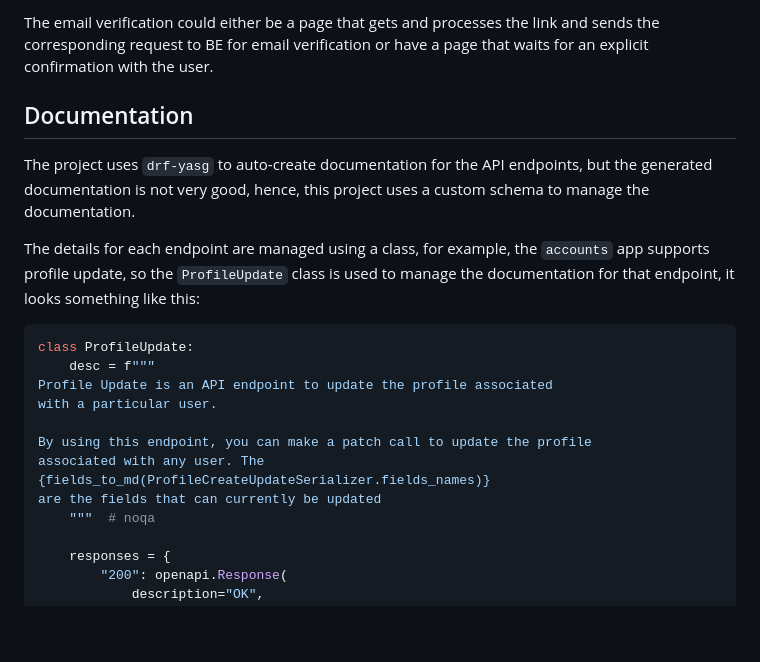
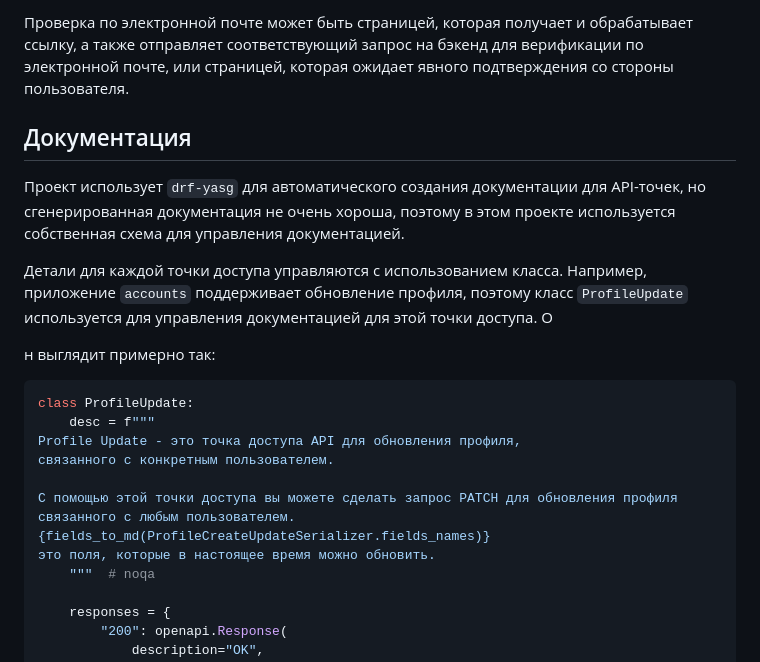
Before and after one commit to Xamerzaev/hackaton, a Markdown page: README.md, the part around one of its changes. GitHub-like rendering; blank space fills up the shorter version.

````diff
--- a/README.md
+++ b/README.md
@@ -55,20 +54,22 @@ NOTE:- The values for `POWERBANK_PASSWORD_RESET_URL` and `POWERBANK_EMAIL_VERIFI
 
-The email verification could either be a page that gets and processes the link and sends the corresponding request to BE for email verification or have a page that waits for an explicit confirmation with the user.
+Проверка по электронной почте может быть страницей, которая получает и обрабатывает ссылку, а также отправляет соответствующий запрос на бэкенд для верификации по электронной почте, или страницей, которая ожидает явного подтверждения со стороны пользователя.
 
-## Documentation
-The project uses `drf-yasg` to auto-create documentation for the API endpoints, but the generated documentation is not very good, hence, this project uses a custom schema to manage the documentation.
+## Документация
+Проект использует `drf-yasg` для автоматического создания документации для API-точек, но сгенерированная документация не очень хороша, поэтому в этом проекте используется собственная схема для управления документацией.
 
-The details for each endpoint are managed using a class, for example, the `accounts` app supports profile update, so the `ProfileUpdate` class is used to manage the documentation for that endpoint, it looks something like this:
+Детали для каждой точки доступа управляются с использованием класса. Например, приложение `accounts` поддерживает обновление профиля, поэтому класс `ProfileUpdate` используется для управления документацией для этой точки доступа. О
+
+н выглядит примерно так:
 
 ```python
 class ProfileUpdate:
     desc = f"""
-Profile Update is an API endpoint to update the profile associated
-with a particular user.
+Profile Update - это точка доступа API для обновления профиля,
+связанного с конкретным пользователем.
 
-By using this endpoint, you can make a patch call to update the profile
-associated with any user. The {fields_to_md(ProfileCreateUpdateSerializer.fields_names)}
-are the fields that can currently be updated
+С помощью этой точки доступа вы можете сделать запрос PATCH для обновления профиля
+связанного с любым пользователем. {fields_to_md(ProfileCreateUpdateSerializer.fields_names)}
+это поля, которые в настоящее время можно обновить.
     """  # noqa
 
     responses = {
````
Also changed, not shown: other parts of README.md (+42 -43 lines).
